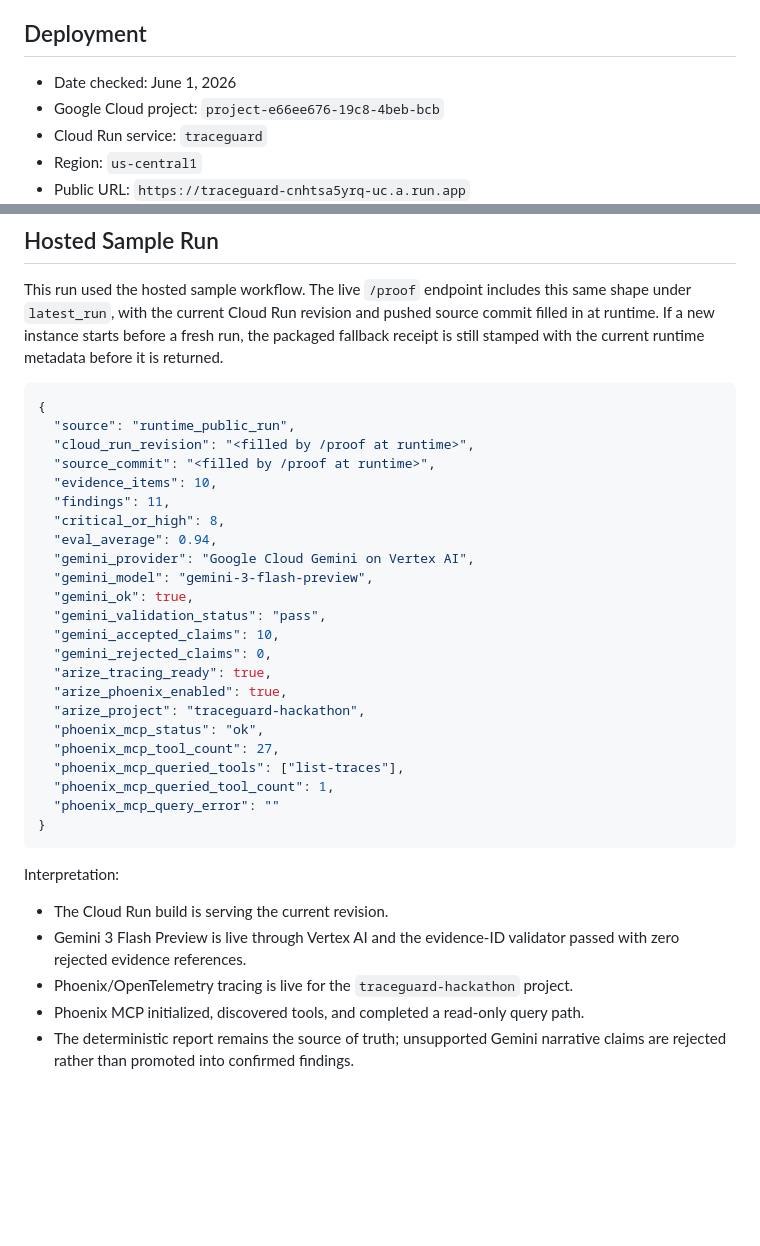
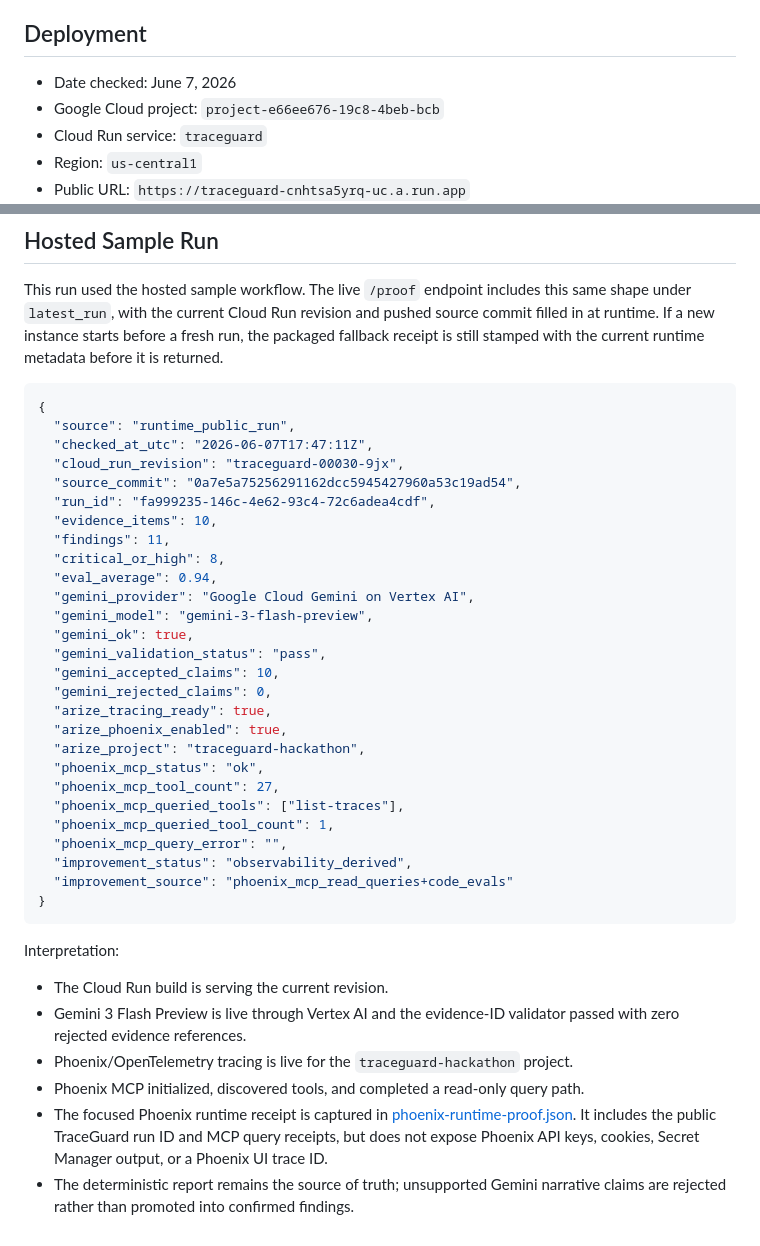
Before and after one commit to Lockelamoree/TraceGuard, a Markdown page: docs/hosted-live-proof.md, 2 parts joined by grey strips. Drawn GitHub-style; blank space fills up the shorter version.

````diff
--- a/docs/hosted-live-proof.md
+++ b/docs/hosted-live-proof.md
@@ -4,7 +4,7 @@ This is the sanitized proof bundle from the deployed Cloud Run build. It is mean
 
 ## Deployment
 
-- Date checked: June 1, 2026
+- Date checked: June 7, 2026
 - Google Cloud project: `project-e66ee676-19c8-4beb-bcb`
 - Cloud Run service: `traceguard`
 - Region: `us-central1`
@@ -51,8 +51,10 @@ This run used the hosted sample workflow. The live `/proof` endpoint includes th
 ```json
 {
   "source": "runtime_public_run",
-  "cloud_run_revision": "<filled by /proof at runtime>",
-  "source_commit": "<filled by /proof at runtime>",
+  "checked_at_utc": "2026-06-07T17:47:11Z",
+  "cloud_run_revision": "traceguard-00030-9jx",
+  "source_commit": "0a7e5a75256291162dcc5945427960a53c19ad54",
+  "run_id": "fa999235-146c-4e62-93c4-72c6adea4cdf",
   "evidence_items": 10,
   "findings": 11,
   "critical_or_high": 8,
@@ -70,7 +72,9 @@ This run used the hosted sample workflow. The live `/proof` endpoint includes th
   "phoenix_mcp_tool_count": 27,
   "phoenix_mcp_queried_tools": ["list-traces"],
   "phoenix_mcp_queried_tool_count": 1,
-  "phoenix_mcp_query_error": ""
+  "phoenix_mcp_query_error": "",
+  "improvement_status": "observability_derived",
+  "improvement_source": "phoenix_mcp_read_queries+code_evals"
 }
 ```
 
@@ -80,4 +84,5 @@ Interpretation:
 - Gemini 3 Flash Preview is live through Vertex AI and the evidence-ID validator passed with zero rejected evidence references.
 - Phoenix/OpenTelemetry tracing is live for the `traceguard-hackathon` project.
 - Phoenix MCP initialized, discovered tools, and completed a read-only query path.
+- The focused Phoenix runtime receipt is captured in [phoenix-runtime-proof.json](phoenix-runtime-proof.json). It includes the public TraceGuard run ID and MCP query receipts, but does not expose Phoenix API keys, cookies, Secret Manager output, or a Phoenix UI trace ID.
 - The deterministic report remains the source of truth; unsupported Gemini narrative claims are rejected rather than promoted into confirmed findings.
````
Also changed, not shown: JUDGE_EVIDENCE.md (+8 -3 lines), README.md (+7 -3 lines), docs/screenshots/traceguard-youtube-thumbnail.png (added), 1 other file.
